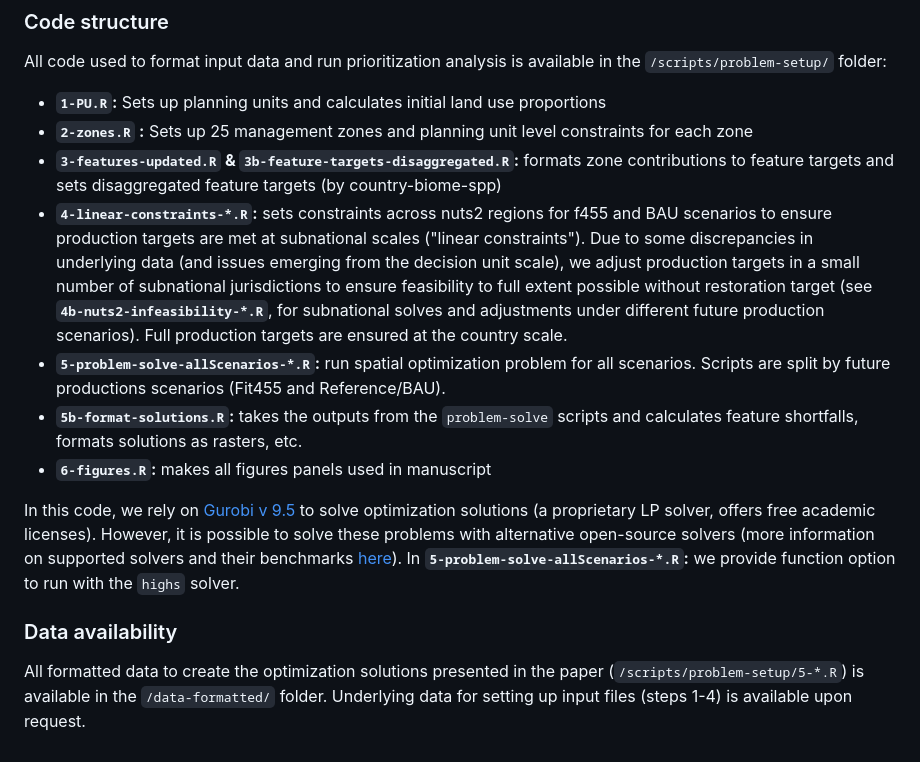
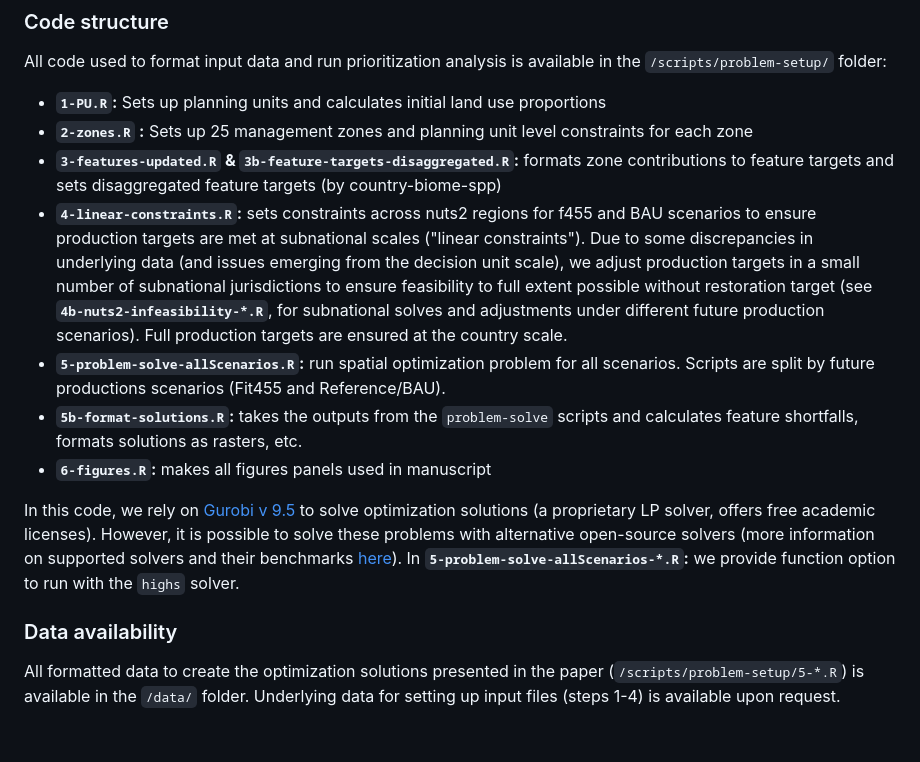
Before and after one commit to milliechapman/EU-restoration-prioritization, a Markdown page: README.md, the part around the change. Rendered like a GitHub page.

```diff
--- a/README.md
+++ b/README.md
@@ -12,8 +12,8 @@ All code used to format input data and run prioritization analysis is available
 + __`1-PU.R`:__ Sets up planning units and calculates initial land use proportions
 + __`2-zones.R` :__ Sets up 25 management zones and planning unit level constraints for each zone
 + __`3-features-updated.R` & `3b-feature-targets-disaggregated.R`:__ formats zone contributions to feature targets and sets disaggregated feature targets (by country-biome-spp)
-+ __`4-linear-constraints-*.R`:__ sets constraints across nuts2 regions for f455 and BAU scenarios to ensure production targets are met at subnational scales ("linear constraints"). Due to some discrepancies in underlying data (and issues emerging from the decision unit scale), we adjust production targets in a small number of subnational jurisdictions to ensure feasibility to full extent possible without restoration target (see  __`4b-nuts2-infeasibility-*.R`__, for subnational solves and adjustments under different future production scenarios). Full production targets are ensured at the country scale.
-+ __`5-problem-solve-allScenarios-*.R`:__ run spatial optimization problem for all scenarios. Scripts are split by future productions scenarios (Fit455 and Reference/BAU).
++ __`4-linear-constraints.R`:__ sets constraints across nuts2 regions for f455 and BAU scenarios to ensure production targets are met at subnational scales ("linear constraints"). Due to some discrepancies in underlying data (and issues emerging from the decision unit scale), we adjust production targets in a small number of subnational jurisdictions to ensure feasibility to full extent possible without restoration target (see  __`4b-nuts2-infeasibility-*.R`__, for subnational solves and adjustments under different future production scenarios). Full production targets are ensured at the country scale.
++ __`5-problem-solve-allScenarios.R`:__ run spatial optimization problem for all scenarios. Scripts are split by future productions scenarios (Fit455 and Reference/BAU).
 + __`5b-format-solutions.R`:__ takes the outputs from the `problem-solve` scripts and calculates feature shortfalls, formats solutions as rasters, etc.
 + __`6-figures.R`:__ makes all figures panels used in manuscript
 
@@ -21,4 +21,4 @@ In this code, we rely on [Gurobi v 9.5](https://www.gurobi.com/) to solve optimi
 
 ### Data availability
 
-All formatted data to create the optimization solutions presented in the paper (`/scripts/problem-setup/5-*.R`) is available in the `/data-formatted/` folder. Underlying data for setting up input files (steps 1-4) is available upon request.
+All formatted data to create the optimization solutions presented in the paper (`/scripts/problem-setup/5-*.R`) is available in the `/data/` folder. Underlying data for setting up input files (steps 1-4) is available upon request.
```
